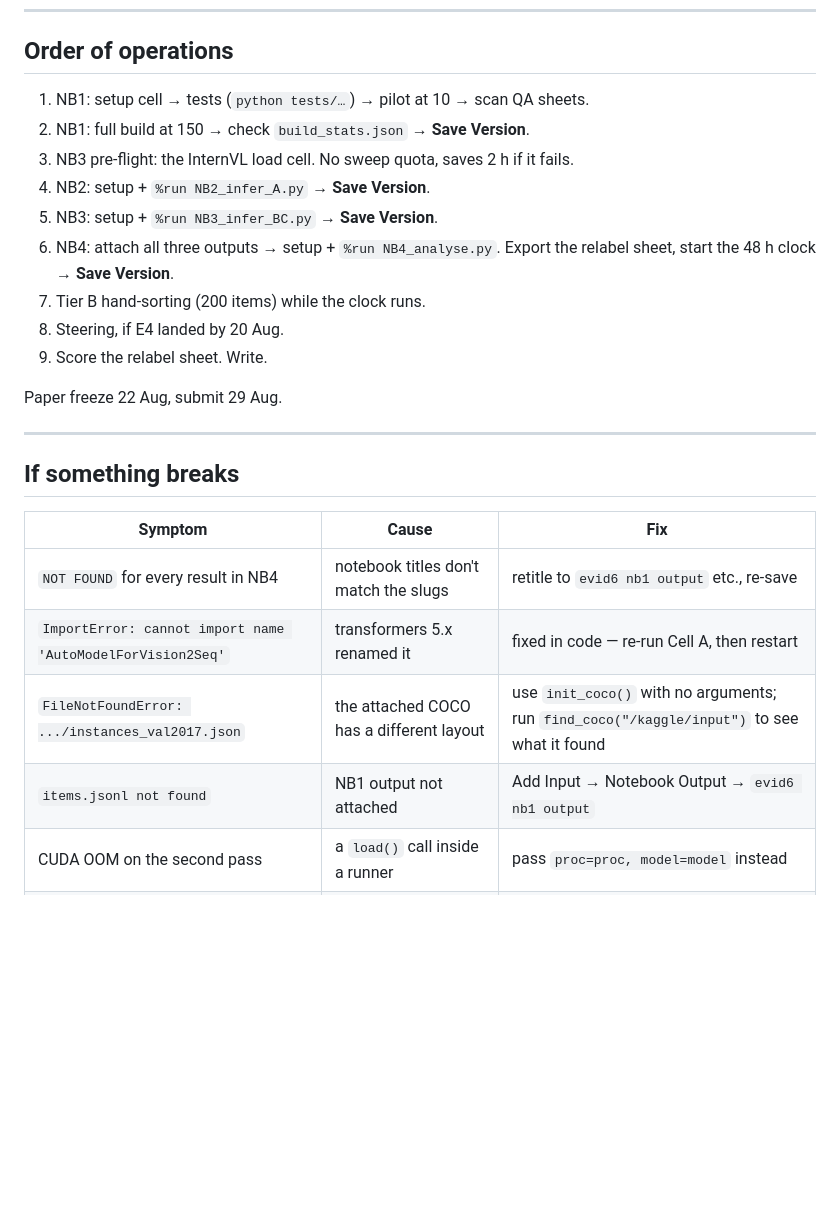
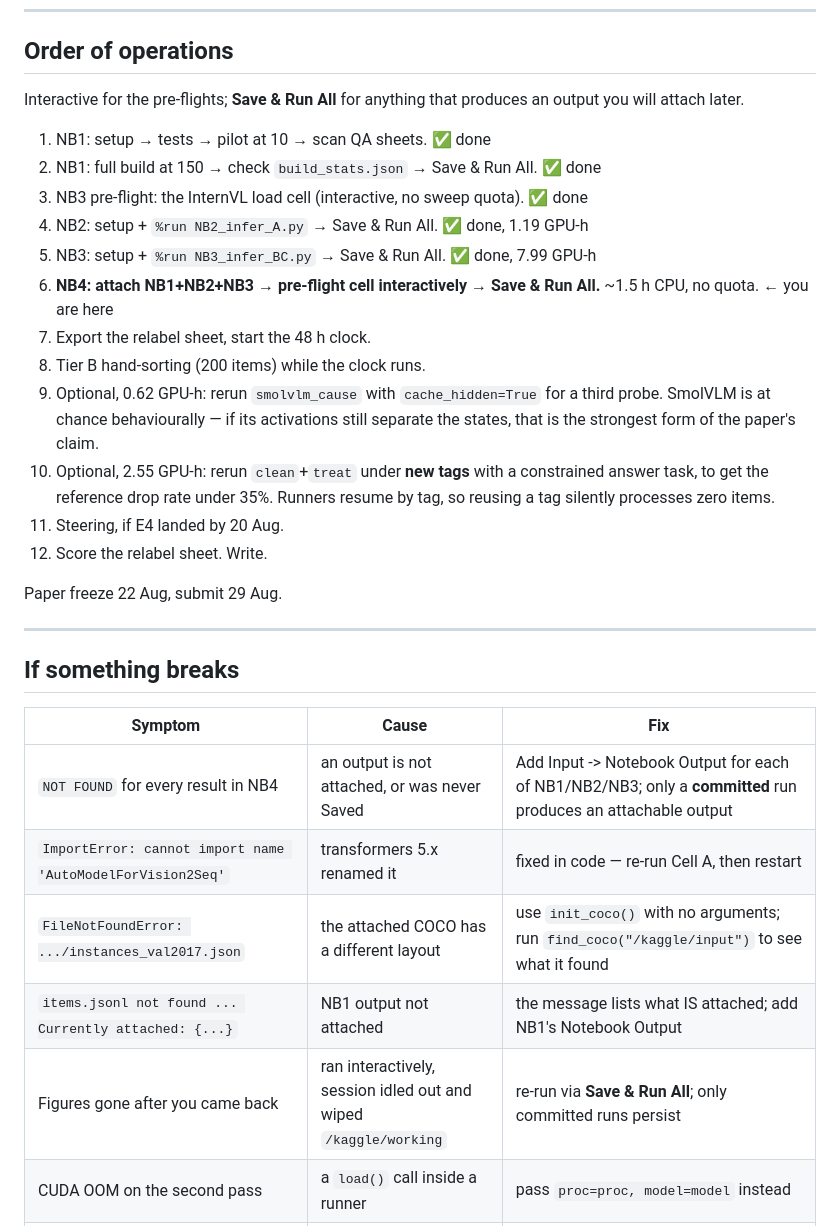
Before and after one commit to ArnavLifelessCoder/ag-ar-gud-stuff, a Markdown page: KAGGLE_RUNBOOK.md, the part around one of its changes. GitHub-like rendering; blank space fills up the shorter version.

```diff
--- a/KAGGLE_RUNBOOK.md
+++ b/KAGGLE_RUNBOOK.md
@@ -379,16 +440,26 @@ Export `relabel_sheet.csv` from the Output tab and **start the 48-hour clock**
 
 ## Order of operations
 
-1. NB1: setup cell → tests (`python tests/…`) → pilot at 10 → scan QA sheets.
-2. NB1: full build at 150 → check `build_stats.json` → **Save Version**.
-3. NB3 pre-flight: the InternVL load cell. No sweep quota, saves 2 h if it fails.
-4. NB2: setup + `%run NB2_infer_A.py` → **Save Version**.
-5. NB3: setup + `%run NB3_infer_BC.py` → **Save Version**.
-6. NB4: attach all three outputs → setup + `%run NB4_analyse.py`.
-   Export the relabel sheet, start the 48 h clock → **Save Version**.
-7. Tier B hand-sorting (200 items) while the clock runs.
-8. Steering, if E4 landed by 20 Aug.
-9. Score the relabel sheet. Write.
+Interactive for the pre-flights; **Save & Run All** for anything that produces
+an output you will attach later.
+
+1. NB1: setup → tests → pilot at 10 → scan QA sheets.  ✅ done
+2. NB1: full build at 150 → check `build_stats.json` → Save & Run All.  ✅ done
+3. NB3 pre-flight: the InternVL load cell (interactive, no sweep quota).  ✅ done
+4. NB2: setup + `%run NB2_infer_A.py` → Save & Run All.  ✅ done, 1.19 GPU-h
+5. NB3: setup + `%run NB3_infer_BC.py` → Save & Run All.  ✅ done, 7.99 GPU-h
+6. **NB4: attach NB1+NB2+NB3 → pre-flight cell interactively → Save & Run All.**
+   ~1.5 h CPU, no quota. ← you are here
+7. Export the relabel sheet, start the 48 h clock.
+8. Tier B hand-sorting (200 items) while the clock runs.
+9. Optional, 0.62 GPU-h: rerun `smolvlm_cause` with `cache_hidden=True` for a
+   third probe. SmolVLM is at chance behaviourally — if its activations still
+   separate the states, that is the strongest form of the paper's claim.
+10. Optional, 2.55 GPU-h: rerun `clean`+`treat` under **new tags** with a
+    constrained answer task, to get the reference drop rate under 35%. Runners
+    resume by tag, so reusing a tag silently processes zero items.
+11. Steering, if E4 landed by 20 Aug.
+12. Score the relabel sheet. Write.
 
 Paper freeze 22 Aug, submit 29 Aug.
 
@@ -398,10 +469,11 @@ Paper freeze 22 Aug, submit 29 Aug.
 
 | Symptom | Cause | Fix |
 |---|---|---|
-| `NOT FOUND` for every result in NB4 | notebook titles don't match the slugs | retitle to `evid6 nb1 output` etc., re-save |
+| `NOT FOUND` for every result in NB4 | an output is not attached, or was never Saved | Add Input -> Notebook Output for each of NB1/NB2/NB3; only a **committed** run produces an attachable output |
 | `ImportError: cannot import name 'AutoModelForVision2Seq'` | transformers 5.x renamed it | fixed in code — re-run Cell A, then restart |
 | `FileNotFoundError: .../instances_val2017.json` | the attached COCO has a different layout | use `init_coco()` with no arguments; run `find_coco("/kaggle/input")` to see what it found |
-| `items.jsonl not found` | NB1 output not attached | Add Input → Notebook Output → `evid6 nb1 output` |
+| `items.jsonl not found ... Currently attached: {...}` | NB1 output not attached | the message lists what IS attached; add NB1's Notebook Output |
+| Figures gone after you came back | ran interactively, session idled out and wiped `/kaggle/working` | re-run via **Save & Run All**; only committed runs persist |
 | CUDA OOM on the second pass | a `load()` call inside a runner | pass `proc=proc, model=model` instead |
 | `ModuleNotFoundError: schema` | Cell A not run first, or run after imports | re-run Cell A, then Run All |
 | `NameError: name 'build' is not defined` | pasted the build line as a new cell | edit NB1's existing build cell, or use the self-contained pilot cell |
```
Also changed, not shown: other parts of KAGGLE_RUNBOOK.md (+97 -36 lines).
